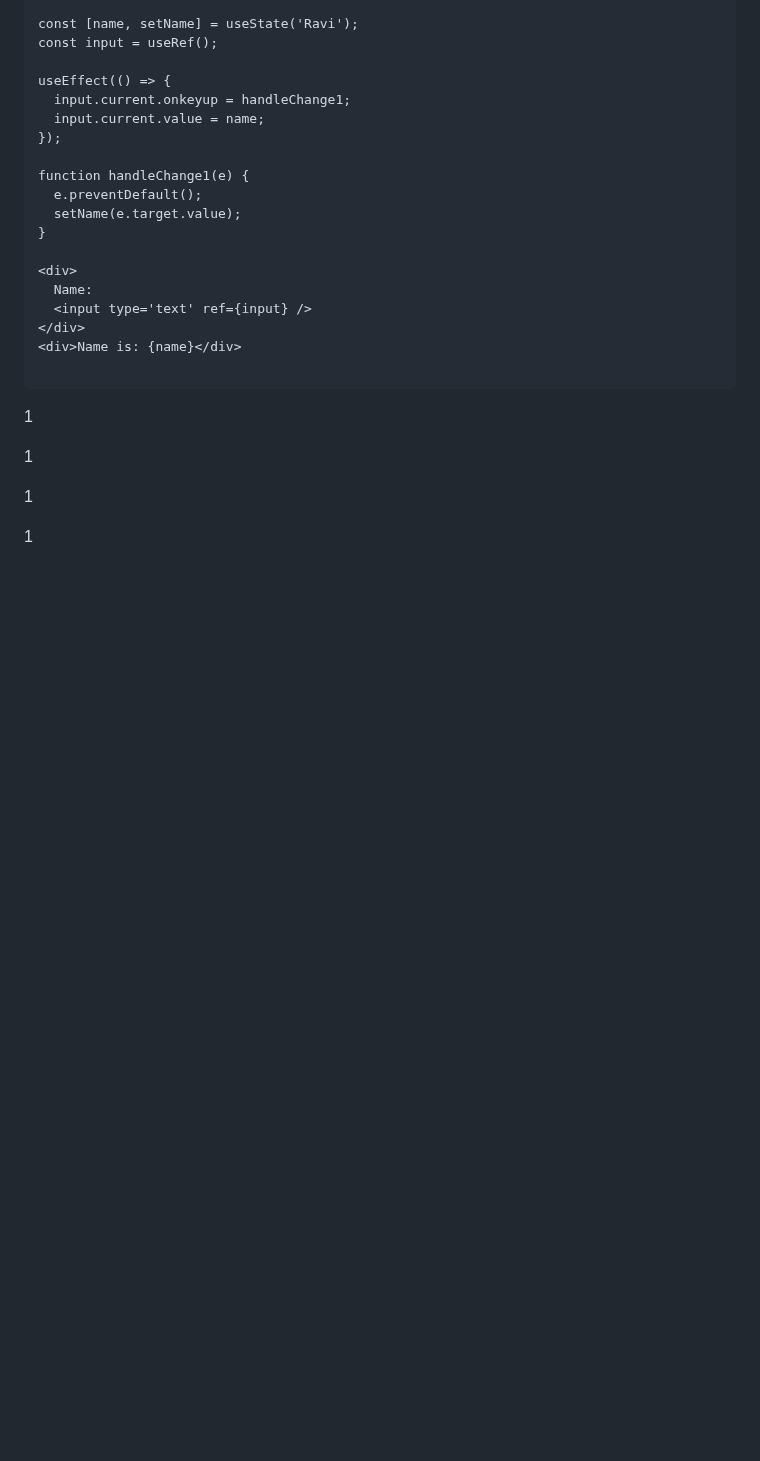
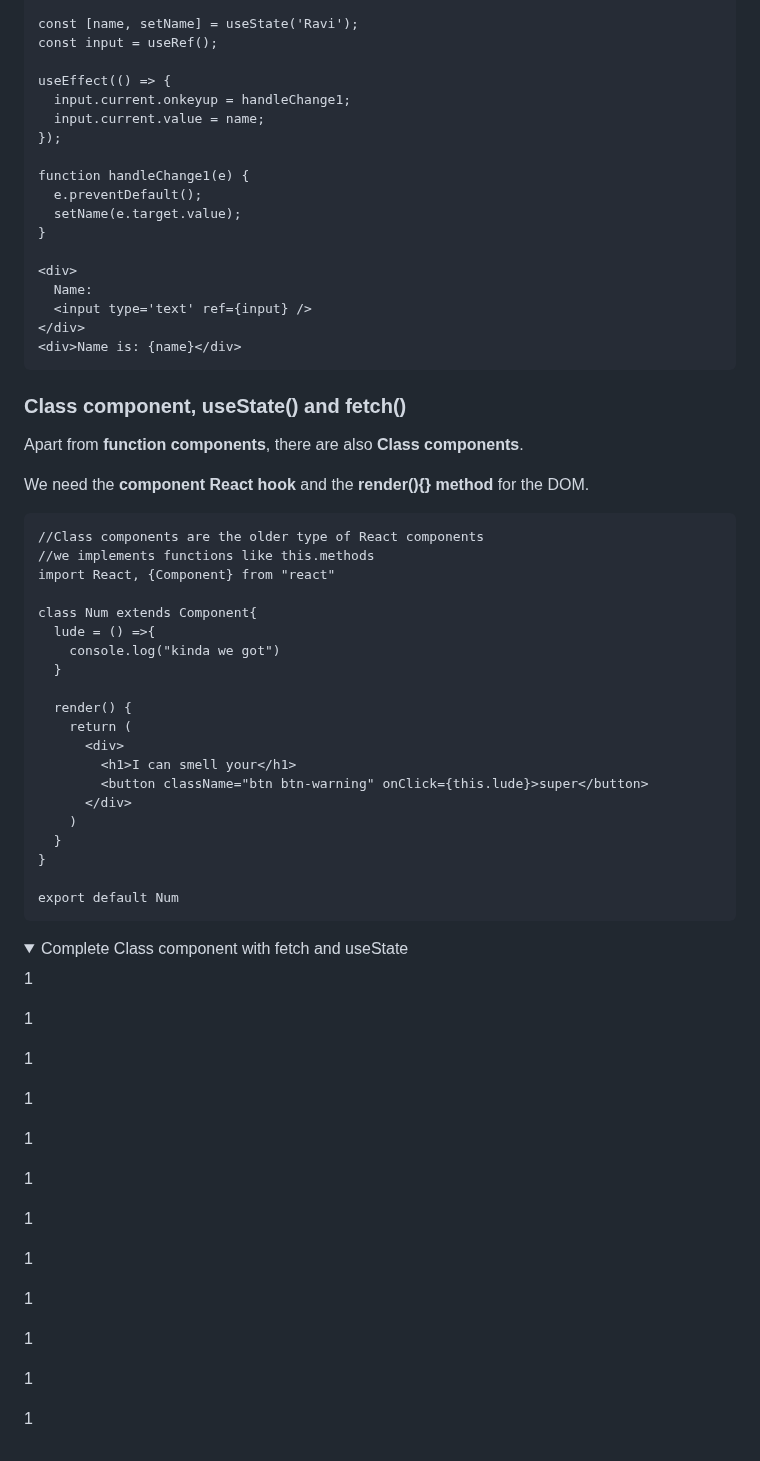
Before and after one commit to Misterlinux/GitBook-experience, a Markdown page: react/react-1.md, the part around the change. Rendered like a GitHub page; folded sections open; blank space fills up the shorter version.

Commit message:
GITBOOK-340: change request with no subject merged in GitBook

````diff
--- a/react/react-1.md
+++ b/react/react-1.md
@@ -752,8 +752,40 @@ function handleChange1(e) {
   <input type='text' ref={input} />
 </div>
 <div>Name is: {name}</div>
+```
+
+### Class component, useState() and fetch()
+
+Apart from **function components**, there are also **Class components**.
+
+We need the **component React hook** and the **render(){} method** for the DOM.
 
 ```
+//Class components are the older type of React components
+//we implements functions like this.methods
+import React, {Component} from "react"
+
+class Num extends Component{
+  lude = () =>{
+    console.log("kinda we got")
+  }
+
+  render() {
+    return (
+      <div>
+        <h1>I can smell your</h1>
+        <button className="btn btn-warning" onClick={this.lude}>super</button>
+      </div>
+    )
+  }
+}
+
+export default Num
+```
+
+<details>
+
+<summary>Complete Class component with fetch and useState</summary>
 
 1
 
@@ -762,3 +794,21 @@ function handleChange1(e) {
 1
 
 1
+
+1
+
+1
+
+1
+
+1
+
+</details>
+
+1
+
+1
+
+1
+
+1
````
